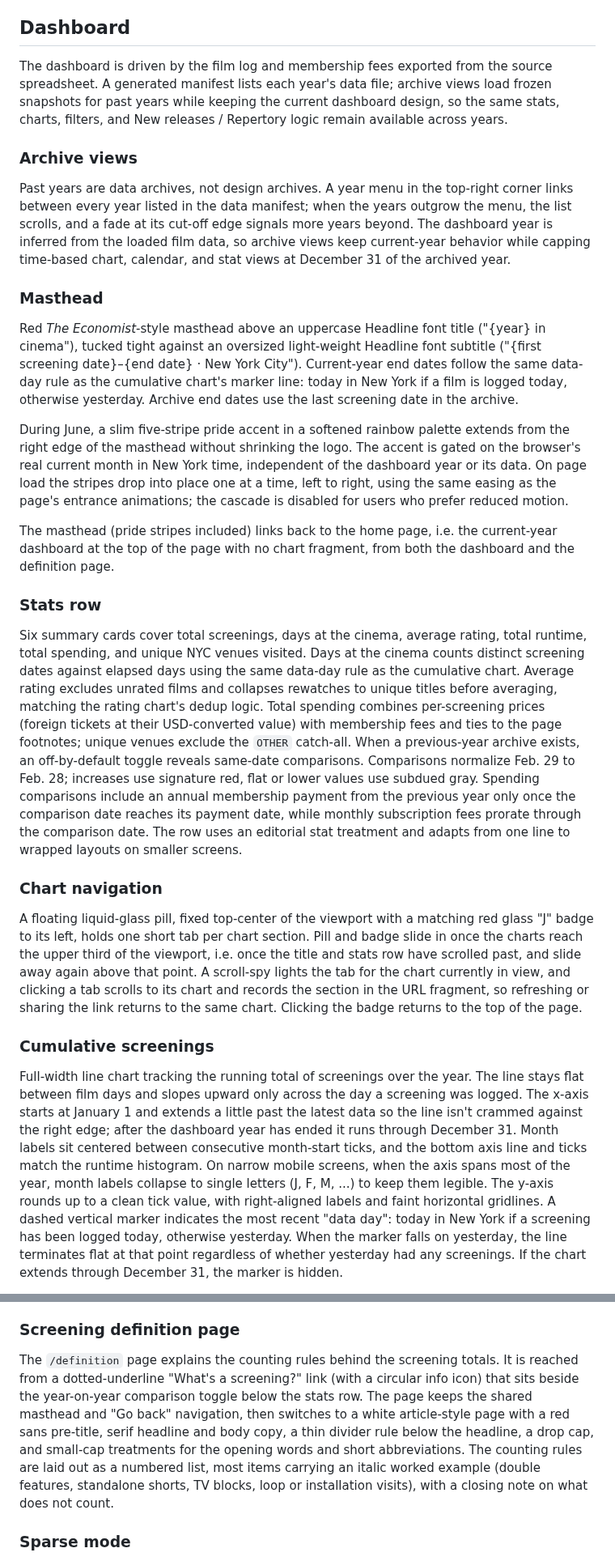
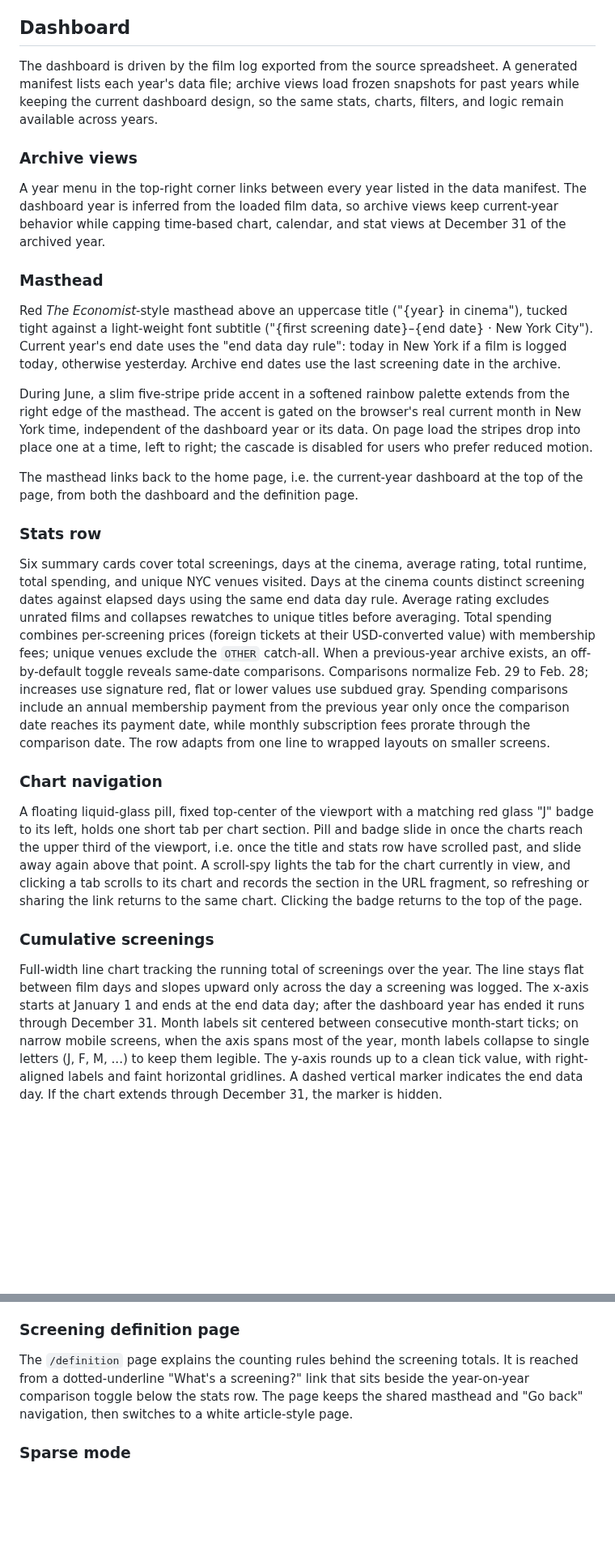
Before and after one commit to jimjianghk/film_dashboard, a Markdown page: README.md, 2 parts joined by grey strips. Shown at 81% size. Rendered like a GitHub page; blank space fills up the shorter version.

```diff
--- a/README.md
+++ b/README.md
@@ -6,23 +6,23 @@ Data is sourced from a personal spreadsheet on Dropbox and synced by a manually
 
 ## Dashboard
 
-The dashboard is driven by the film log and membership fees exported from the source spreadsheet. A generated manifest lists each year's data file; archive views load frozen snapshots for past years while keeping the current dashboard design, so the same stats, charts, filters, and New releases / Repertory logic remain available across years.
+The dashboard is driven by the film log exported from the source spreadsheet. A generated manifest lists each year's data file; archive views load frozen snapshots for past years while keeping the current dashboard design, so the same stats, charts, filters, and logic remain available across years.
 
 ### Archive views
 
-Past years are data archives, not design archives. A year menu in the top-right corner links between every year listed in the data manifest; when the years outgrow the menu, the list scrolls, and a fade at its cut-off edge signals more years beyond. The dashboard year is inferred from the loaded film data, so archive views keep current-year behavior while capping time-based chart, calendar, and stat views at December 31 of the archived year.
+A year menu in the top-right corner links between every year listed in the data manifest. The dashboard year is inferred from the loaded film data, so archive views keep current-year behavior while capping time-based chart, calendar, and stat views at December 31 of the archived year.
 
 ### Masthead
 
-Red *The Economist*-style masthead above an uppercase Headline font title ("{year} in cinema"), tucked tight against an oversized light-weight Headline font subtitle ("{first screening date}–{end date} · New York City"). Current-year end dates follow the same data-day rule as the cumulative chart's marker line: today in New York if a film is logged today, otherwise yesterday. Archive end dates use the last screening date in the archive.
+Red *The Economist*-style masthead above an uppercase title ("{year} in cinema"), tucked tight against a light-weight font subtitle ("{first screening date}–{end date} · New York City"). Current year's end date uses the "end data day rule": today in New York if a film is logged today, otherwise yesterday. Archive end dates use the last screening date in the archive.
 
-During June, a slim five-stripe pride accent in a softened rainbow palette extends from the right edge of the masthead without shrinking the logo. The accent is gated on the browser's real current month in New York time, independent of the dashboard year or its data. On page load the stripes drop into place one at a time, left to right, using the same easing as the page's entrance animations; the cascade is disabled for users who prefer reduced motion.
+During June, a slim five-stripe pride accent in a softened rainbow palette extends from the right edge of the masthead. The accent is gated on the browser's real current month in New York time, independent of the dashboard year or its data. On page load the stripes drop into place one at a time, left to right; the cascade is disabled for users who prefer reduced motion.
 
-The masthead (pride stripes included) links back to the home page, i.e. the current-year dashboard at the top of the page with no chart fragment, from both the dashboard and the definition page.
+The masthead links back to the home page, i.e. the current-year dashboard at the top of the page, from both the dashboard and the definition page.
 
 ### Stats row
 
-Six summary cards cover total screenings, days at the cinema, average rating, total runtime, total spending, and unique NYC venues visited. Days at the cinema counts distinct screening dates against elapsed days using the same data-day rule as the cumulative chart. Average rating excludes unrated films and collapses rewatches to unique titles before averaging, matching the rating chart's dedup logic. Total spending combines per-screening prices (foreign tickets at their USD-converted value) with membership fees and ties to the page footnotes; unique venues exclude the `OTHER` catch-all. When a previous-year archive exists, an off-by-default toggle reveals same-date comparisons. Comparisons normalize Feb. 29 to Feb. 28; increases use signature red, flat or lower values use subdued gray. Spending comparisons include an annual membership payment from the previous year only once the comparison date reaches its payment date, while monthly subscription fees prorate through the comparison date. The row uses an editorial stat treatment and adapts from one line to wrapped layouts on smaller screens.
+Six summary cards cover total screenings, days at the cinema, average rating, total runtime, total spending, and unique NYC venues visited. Days at the cinema counts distinct screening dates against elapsed days using the same end data day rule. Average rating excludes unrated films and collapses rewatches to unique titles before averaging. Total spending combines per-screening prices (foreign tickets at their USD-converted value) with membership fees; unique venues exclude the `OTHER` catch-all. When a previous-year archive exists, an off-by-default toggle reveals same-date comparisons. Comparisons normalize Feb. 29 to Feb. 28; increases use signature red, flat or lower values use subdued gray. Spending comparisons include an annual membership payment from the previous year only once the comparison date reaches its payment date, while monthly subscription fees prorate through the comparison date. The row adapts from one line to wrapped layouts on smaller screens.
 
 ### Chart navigation
 
@@ -30,5 +30,5 @@ A floating liquid-glass pill, fixed top-center of the viewport with a matching r
 
 ### Cumulative screenings
 
-Full-width line chart tracking the running total of screenings over the year. The line stays flat between film days and slopes upward only across the day a screening was logged. The x-axis starts at January 1 and extends a little past the latest data so the line isn't crammed against the right edge; after the dashboard year has ended it runs through December 31. Month labels sit centered between consecutive month-start ticks, and the bottom axis line and ticks match the runtime histogram. On narrow mobile screens, when the axis spans most of the year, month labels collapse to single letters (J, F, M, ...) to keep them legible. The y-axis rounds up to a clean tick value, with right-aligned labels and faint horizontal gridlines. A dashed vertical marker indicates the most recent "data day": today in New York if a screening has been logged today, otherwise yesterday. When the marker falls on yesterday, the line terminates flat at that point regardless of whether yesterday had any screenings. If the chart extends through December 31, the marker is hidden.
+Full-width line chart tracking the running total of screenings over the year. The line stays flat between film days and slopes upward only across the day a screening was logged. The x-axis starts at January 1 and ends at the end data day; after the dashboard year has ended it runs through December 31. Month labels sit centered between consecutive month-start ticks; on narrow mobile screens, when the axis spans most of the year, month labels collapse to single letters (J, F, M, ...) to keep them legible. The y-axis rounds up to a clean tick value, with right-aligned labels and faint horizontal gridlines. A dashed vertical marker indicates the end data day. If the chart extends through December 31, the marker is hidden.
 
@@ -95,7 +92,7 @@ A row of small notes between the log table and the footer carries the symbol cal
 
 ### Screening definition page
 
-The `/definition` page explains the counting rules behind the screening totals. It is reached from a dotted-underline "What's a screening?" link (with a circular info icon) that sits beside the year-on-year comparison toggle below the stats row. The page keeps the shared masthead and "Go back" navigation, then switches to a white article-style page with a red sans pre-title, serif headline and body copy, a thin divider rule below the headline, a drop cap, and small-cap treatments for the opening words and short abbreviations. The counting rules are laid out as a numbered list, most items carrying an italic worked example (double features, standalone shorts, TV blocks, loop or installation visits), with a closing note on what does not count.
+The `/definition` page explains the counting rules behind the screening totals. It is reached from a dotted-underline "What's a screening?" link that sits beside the year-on-year comparison toggle below the stats row. The page keeps the shared masthead and "Go back" navigation, then switches to a white article-style page.
 
 ### Sparse mode
 
```
Also changed, not shown: other parts of README.md (+9 -12 lines).
